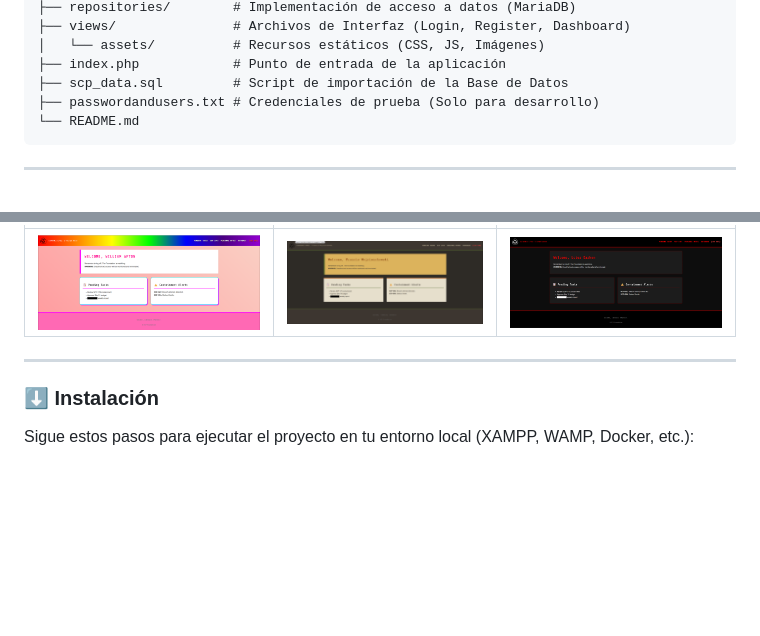
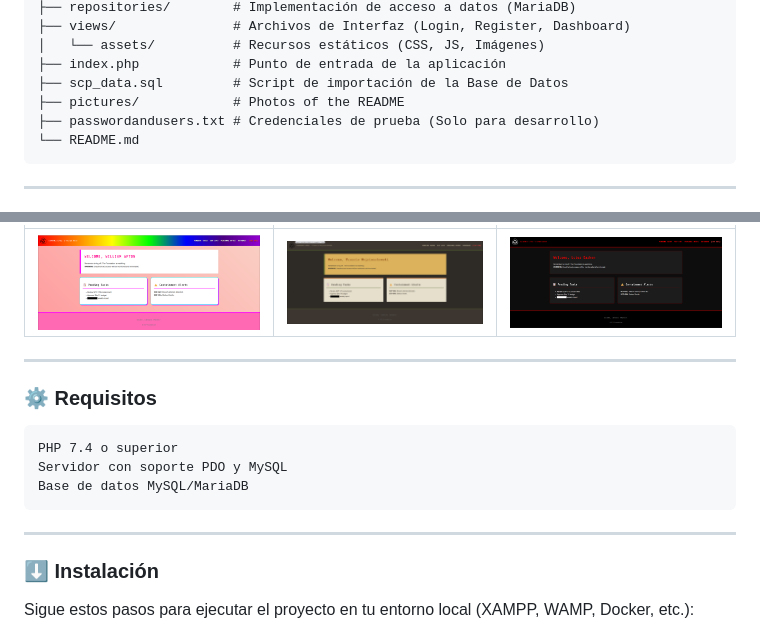
Before and after one commit to Lotoz/SCP_LOGIN_PHP, a Markdown page: README.es.md, 2 parts joined by grey strips. Drawn GitHub-style; blank space fills up the shorter version.

Commit message:
Update README.es.md with pictures directory and requirements
Added a new directory for README pictures and included requirements for PHP and database support.

````diff
--- a/README.es.md
+++ b/README.es.md
@@ -49,6 +49,7 @@ SCP_LOGIN_PHP/
 │   └── assets/          # Recursos estáticos (CSS, JS, Imágenes)
 ├── index.php            # Punto de entrada de la aplicación
 ├── scp_data.sql         # Script de importación de la Base de Datos
+├── pictures/            # Photos of the README
 ├── passwordandusers.txt # Credenciales de prueba (Solo para desarrollo)
 └── README.md
 ```
@@ -73,6 +74,13 @@ SCP_LOGIN_PHP/
 
 ---
 
+### ⚙️ Requisitos
+
+    PHP 7.4 o superior
+    Servidor con soporte PDO y MySQL
+    Base de datos MySQL/MariaDB
+
+---
 ### ⬇️ Instalación
 
 Sigue estos pasos para ejecutar el proyecto en tu entorno local (XAMPP, WAMP, Docker, etc.):
````
